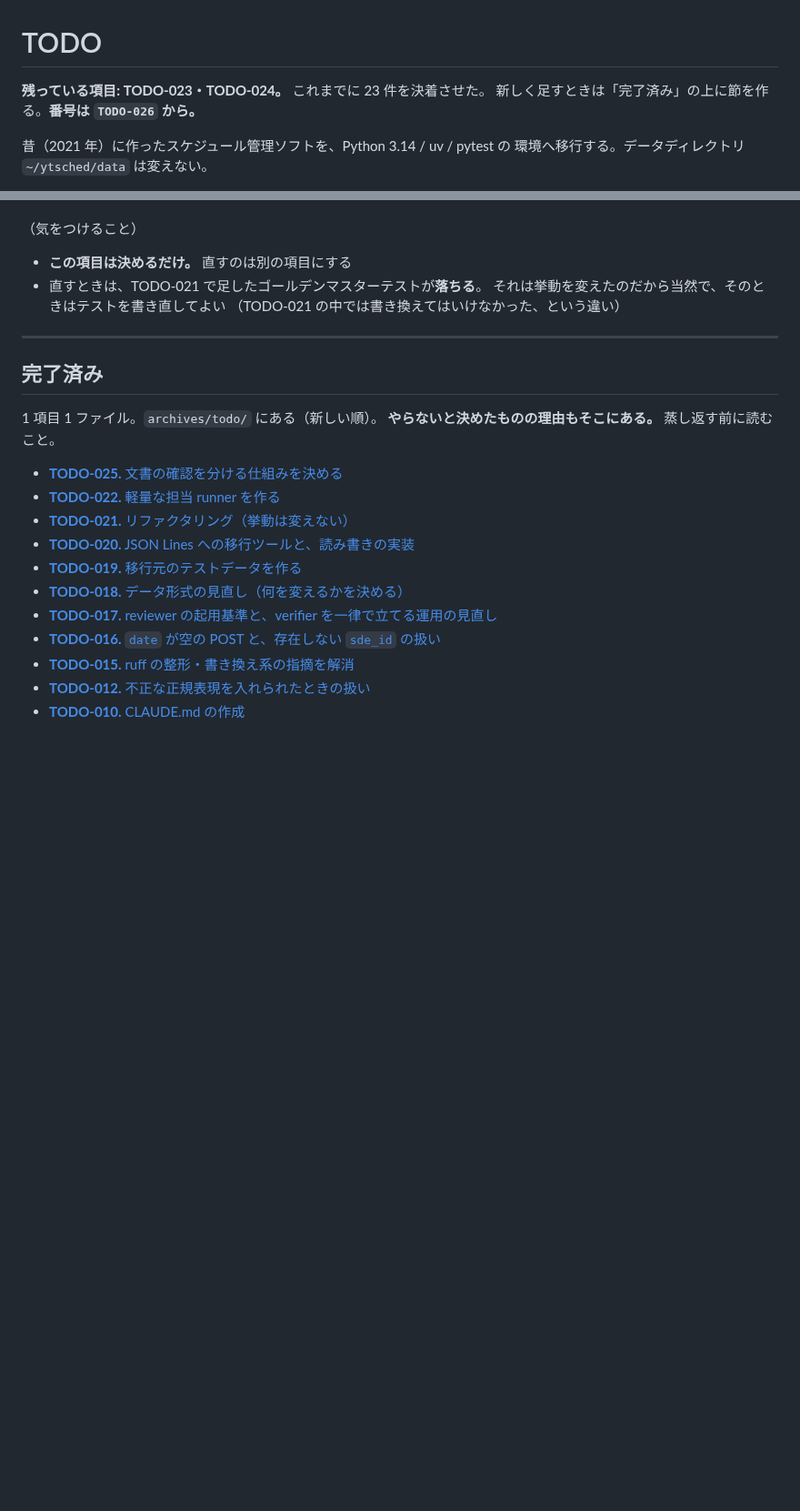
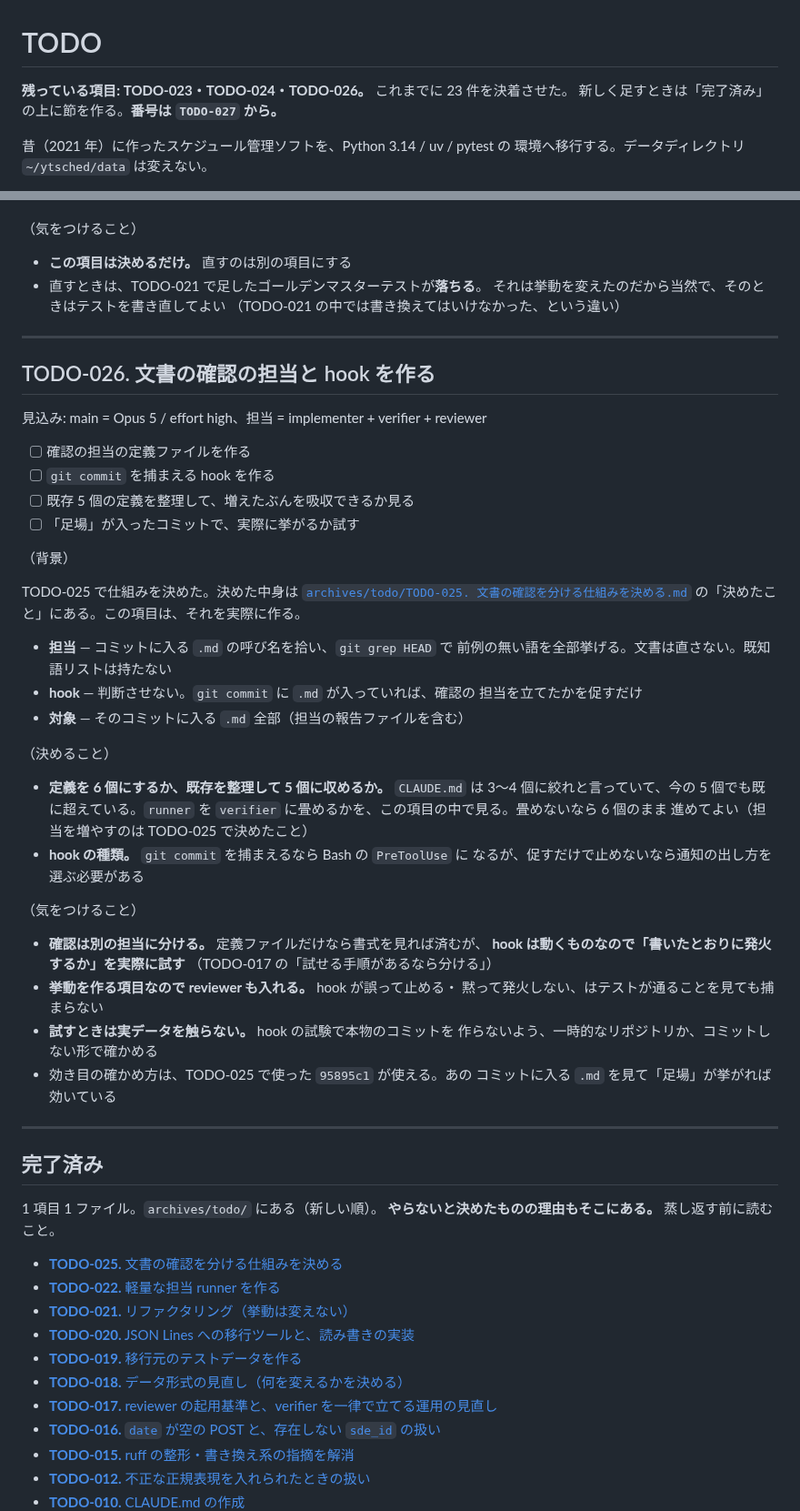
Before and after one commit to ytani01/ytsched, a Markdown page: TODO.md, 2 parts joined by grey strips. Shown at 91% size. Drawn GitHub-style; blank space fills up the shorter version.

Commit message:
docs(todo): 文書の確認の担当と hook の件を TODO-026 として立てる
TODO-025 で決めた仕組みを実際に作る項目。定義を 6 個にするか既存を
整理して収めるかと、hook の種類はこの項目の中で決める。

Co-Authored-By: Claude Opus 5 <noreply@anthropic.com>
Claude-Session: https://claude.ai/code/session_01GTfAx5Vm9L9yZNha9CU5yL

```diff
--- a/TODO.md
+++ b/TODO.md
@@ -1,8 +1,8 @@
 # TODO
 
-**残っている項目: TODO-023・TODO-024。**
+**残っている項目: TODO-023・TODO-024・TODO-026。**
 これまでに 23 件を決着させた。
-新しく足すときは「完了済み」の上に節を作る。**番号は `TODO-026` から。**
+新しく足すときは「完了済み」の上に節を作る。**番号は `TODO-027` から。**
 
 昔（2021 年）に作ったスケジュール管理ソフトを、Python 3.14 / uv / pytest の
 環境へ移行する。データディレクトリ `~/ytsched/data` は変えない。
@@ -64,6 +64,50 @@ TODO-021 のリファクタリングの途中で、挙動がおかしそうな
 
 ---
 
+## TODO-026. 文書の確認の担当と hook を作る
+
+見込み: main = Opus 5 / effort high、担当 = implementer + verifier + reviewer
+
+- [ ] 確認の担当の定義ファイルを作る
+- [ ] `git commit` を捕まえる hook を作る
+- [ ] 既存 5 個の定義を整理して、増えたぶんを吸収できるか見る
+- [ ] 「足場」が入ったコミットで、実際に挙がるか試す
+
+（背景）
+
+TODO-025 で仕組みを決めた。決めた中身は
+[`archives/todo/TODO-025. 文書の確認を分ける仕組みを決める.md`](archives/todo/TODO-025.%20文書の確認を分ける仕組みを決める.md)
+の「決めたこと」にある。この項目は、それを実際に作る。
+
+- **担当** — コミットに入る `.md` の呼び名を拾い、`git grep HEAD` で
+  前例の無い語を全部挙げる。文書は直さない。既知語リストは持たない
+- **hook** — 判断させない。`git commit` に `.md` が入っていれば、確認の
+  担当を立てたかを促すだけ
+- **対象** — そのコミットに入る `.md` 全部（担当の報告ファイルを含む）
+
+（決めること）
+
+- **定義を 6 個にするか、既存を整理して 5 個に収めるか。** `CLAUDE.md` は
+  3〜4 個に絞れと言っていて、今の 5 個でも既に超えている。`runner` を
+  `verifier` に畳めるかを、この項目の中で見る。畳めないなら 6 個のまま
+  進めてよい（担当を増やすのは TODO-025 で決めたこと）
+- **hook の種類。** `git commit` を捕まえるなら Bash の `PreToolUse` に
+  なるが、促すだけで止めないなら通知の出し方を選ぶ必要がある
+
+（気をつけること）
+
+- **確認は別の担当に分ける。** 定義ファイルだけなら書式を見れば済むが、
+  **hook は動くものなので「書いたとおりに発火するか」を実際に試す**
+  （TODO-017 の「試せる手順があるなら分ける」）
+- **挙動を作る項目なので reviewer も入れる。** hook が誤って止める・
+  黙って発火しない、はテストが通ることを見ても捕まらない
+- **試すときは実データを触らない。** hook の試験で本物のコミットを
+  作らないよう、一時的なリポジトリか、コミットしない形で確かめる
+- 効き目の確かめ方は、TODO-025 で使った `95895c1` が使える。あの
+  コミットに入る `.md` を見て「足場」が挙がれば効いている
+
+---
+
 ## 完了済み
 
 1 項目 1 ファイル。`archives/todo/` にある（新しい順）。
```
